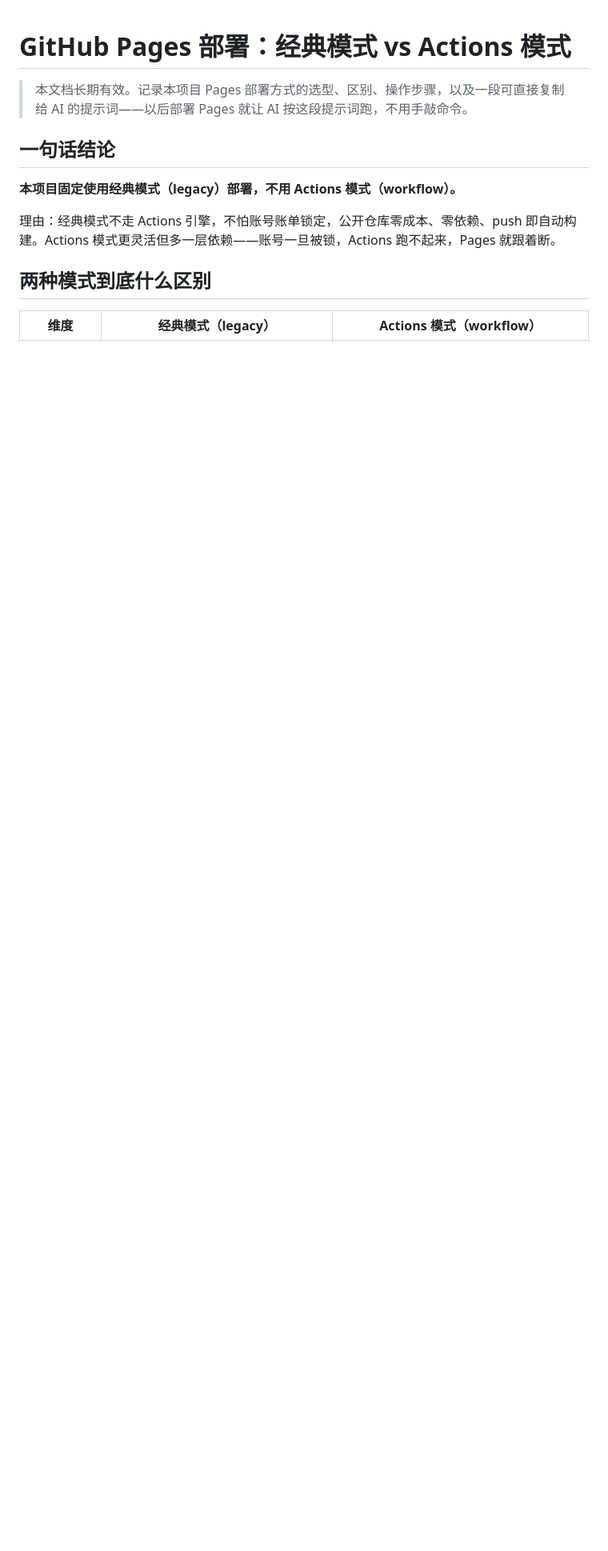
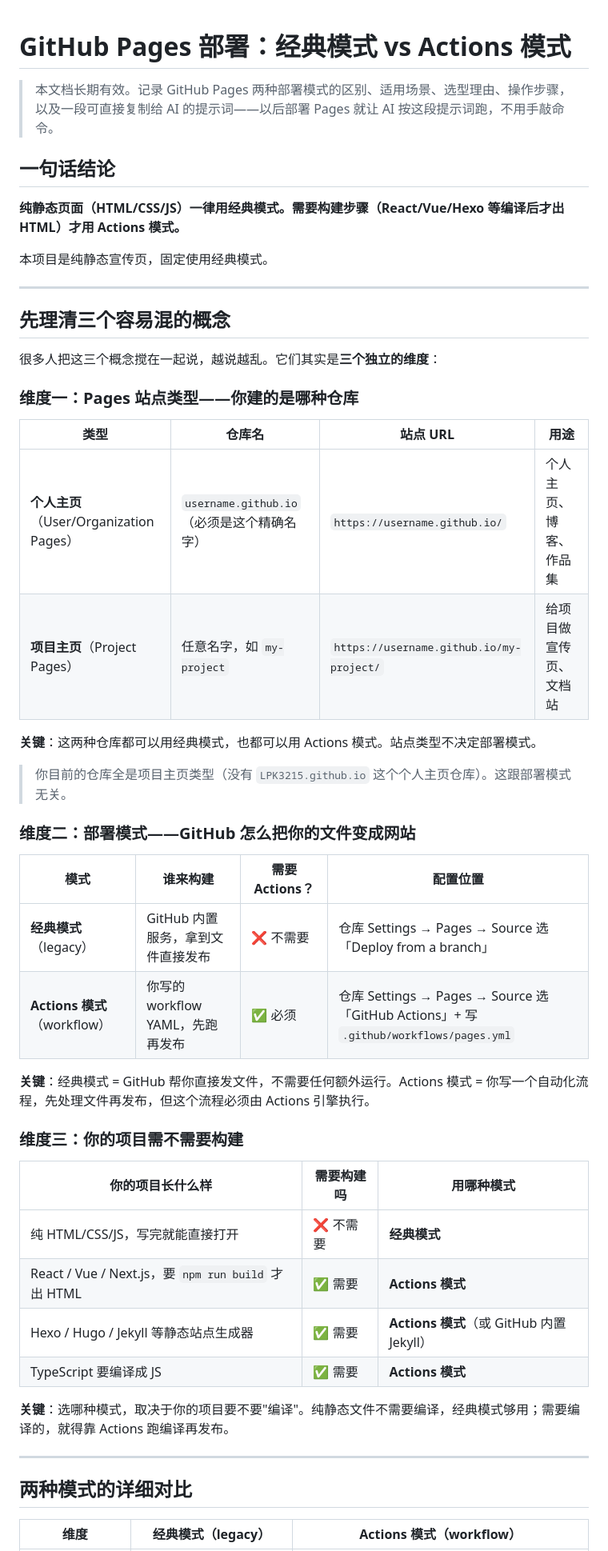
Before and after one commit to LPK3215/chrome-bookmarks-organize, a Markdown page: PAGES-DEPLOY.md, the part around one of its changes. Shown at 80% size. Drawn GitHub-style; blank space fills up the shorter version.

```diff
--- a/PAGES-DEPLOY.md
+++ b/PAGES-DEPLOY.md
@@ -1,14 +1,53 @@
 # GitHub Pages 部署：经典模式 vs Actions 模式
 
-> 本文档长期有效。记录本项目 Pages 部署方式的选型、区别、操作步骤，以及一段可直接复制给 AI 的提示词——以后部署 Pages 就让 AI 按这段提示词跑，不用手敲命令。
+> 本文档长期有效。记录 GitHub Pages 两种部署模式的区别、适用场景、选型理由、操作步骤，以及一段可直接复制给 AI 的提示词——以后部署 Pages 就让 AI 按这段提示词跑，不用手敲命令。
 
 ## 一句话结论
 
-**本项目固定使用经典模式（legacy）部署，不用 Actions 模式（workflow）。**
+**纯静态页面（HTML/CSS/JS）一律用经典模式。需要构建步骤（React/Vue/Hexo 等编译后才出 HTML）才用 Actions 模式。**
 
-理由：经典模式不走 Actions 引擎，不怕账号账单锁定，公开仓库零成本、零依赖、push 即自动构建。Actions 模式更灵活但多一层依赖——账号一旦被锁，Actions 跑不起来，Pages 就跟着断。
+本项目是纯静态宣传页，固定使用经典模式。
 
-## 两种模式到底什么区别
+---
+
+## 先理清三个容易混的概念
+
+很多人把这三个概念搅在一起说，越说越乱。它们其实是**三个独立的维度**：
+
+### 维度一：Pages 站点类型——你建的是哪种仓库
+
+| 类型 | 仓库名 | 站点 URL | 用途 |
+|---|---|---|---|
+| **个人主页**（User/Organization Pages） | `username.github.io`（必须是这个精确名字） | `https://username.github.io/` | 个人主页、博客、作品集 |
+| **项目主页**（Project Pages） | 任意名字，如 `my-project` | `https://username.github.io/my-project/` | 给项目做宣传页、文档站 |
+
+**关键**：这两种仓库都可以用经典模式，也都可以用 Actions 模式。站点类型不决定部署模式。
+
+> 你目前的仓库全是项目主页类型（没有 `LPK3215.github.io` 这个个人主页仓库）。这跟部署模式无关。
+
+### 维度二：部署模式——GitHub 怎么把你的文件变成网站
+
+| 模式 | 谁来构建 | 需要 Actions？ | 配置位置 |
+|---|---|---|---|
+| **经典模式**（legacy） | GitHub 内置服务，拿到文件直接发布 | ❌ 不需要 | 仓库 Settings → Pages → Source 选「Deploy from a branch」 |
+| **Actions 模式**（workflow） | 你写的 workflow YAML，先跑再发布 | ✅ 必须 | 仓库 Settings → Pages → Source 选「GitHub Actions」+ 写 `.github/workflows/pages.yml` |
+
+**关键**：经典模式 = GitHub 帮你直接发文件，不需要任何额外运行。Actions 模式 = 你写一个自动化流程，先处理文件再发布，但这个流程必须由 Actions 引擎执行。
+
+### 维度三：你的项目需不需要构建
+
+| 你的项目长什么样 | 需要构建吗 | 用哪种模式 |
+|---|---|---|
+| 纯 HTML/CSS/JS，写完就能直接打开 | ❌ 不需要 | **经典模式** |
+| React / Vue / Next.js，要 `npm run build` 才出 HTML | ✅ 需要 | **Actions 模式** |
+| Hexo / Hugo / Jekyll 等静态站点生成器 | ✅ 需要 | **Actions 模式**（或 GitHub 内置 Jekyll） |
+| TypeScript 要编译成 JS | ✅ 需要 | **Actions 模式** |
+
+**关键**：选哪种模式，取决于你的项目要不要"编译"。纯静态文件不需要编译，经典模式够用；需要编译的，就得靠 Actions 跑编译再发布。
+
+---
+
+## 两种模式的详细对比
 
 | 维度 | 经典模式（legacy） | Actions 模式（workflow） |
 |---|---|---|
```
Also changed, not shown: other parts of PAGES-DEPLOY.md (+56 -6 lines).
